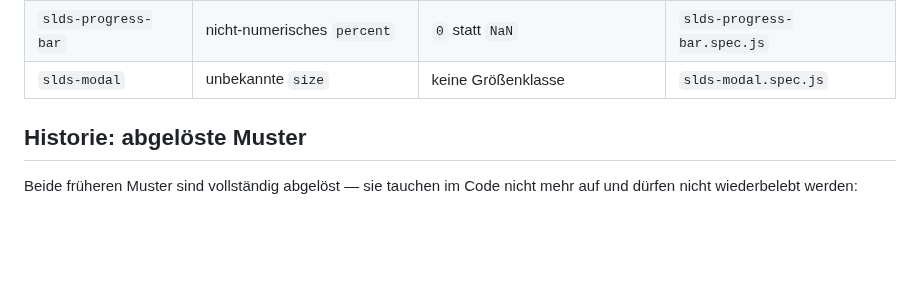
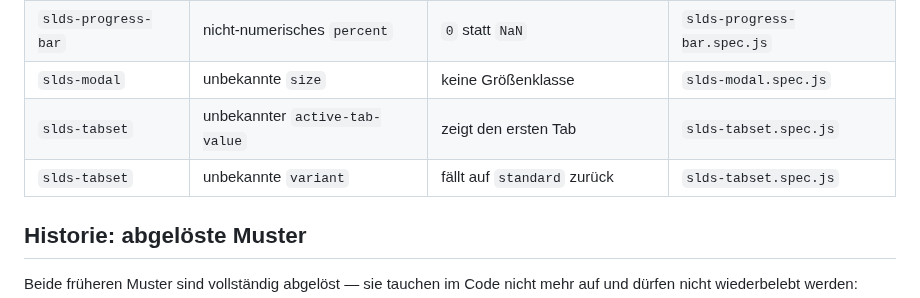
Before and after one commit to DavidWalther/PageHost, a Markdown page: doc/conventions.md, the part around the change. Rendered like a GitHub page; blank space fills up the shorter version.

Commit message:
conventions: list the silent fallbacks of slds-tabset
- unknown active-tab-value shows the first tab
- unknown variant falls back to standard

Co-Authored-By: Claude Opus 5.5 <noreply@anthropic.com>

```diff
--- a/doc/conventions.md
+++ b/doc/conventions.md
@@ -110,6 +110,8 @@ einzuführen.
 | `slds-progress-bar` | unbekannte `size`               | keine Größenklasse               | `slds-progress-bar.spec.js` |
 | `slds-progress-bar` | nicht-numerisches `percent`     | `0` statt `NaN`                  | `slds-progress-bar.spec.js` |
 | `slds-modal`        | unbekannte `size`               | keine Größenklasse               | `slds-modal.spec.js`        |
+| `slds-tabset`       | unbekannter `active-tab-value`  | zeigt den ersten Tab             | `slds-tabset.spec.js`       |
+| `slds-tabset`       | unbekannte `variant`            | fällt auf `standard` zurück      | `slds-tabset.spec.js`       |
 
 ## Historie: abgelöste Muster
 
```
